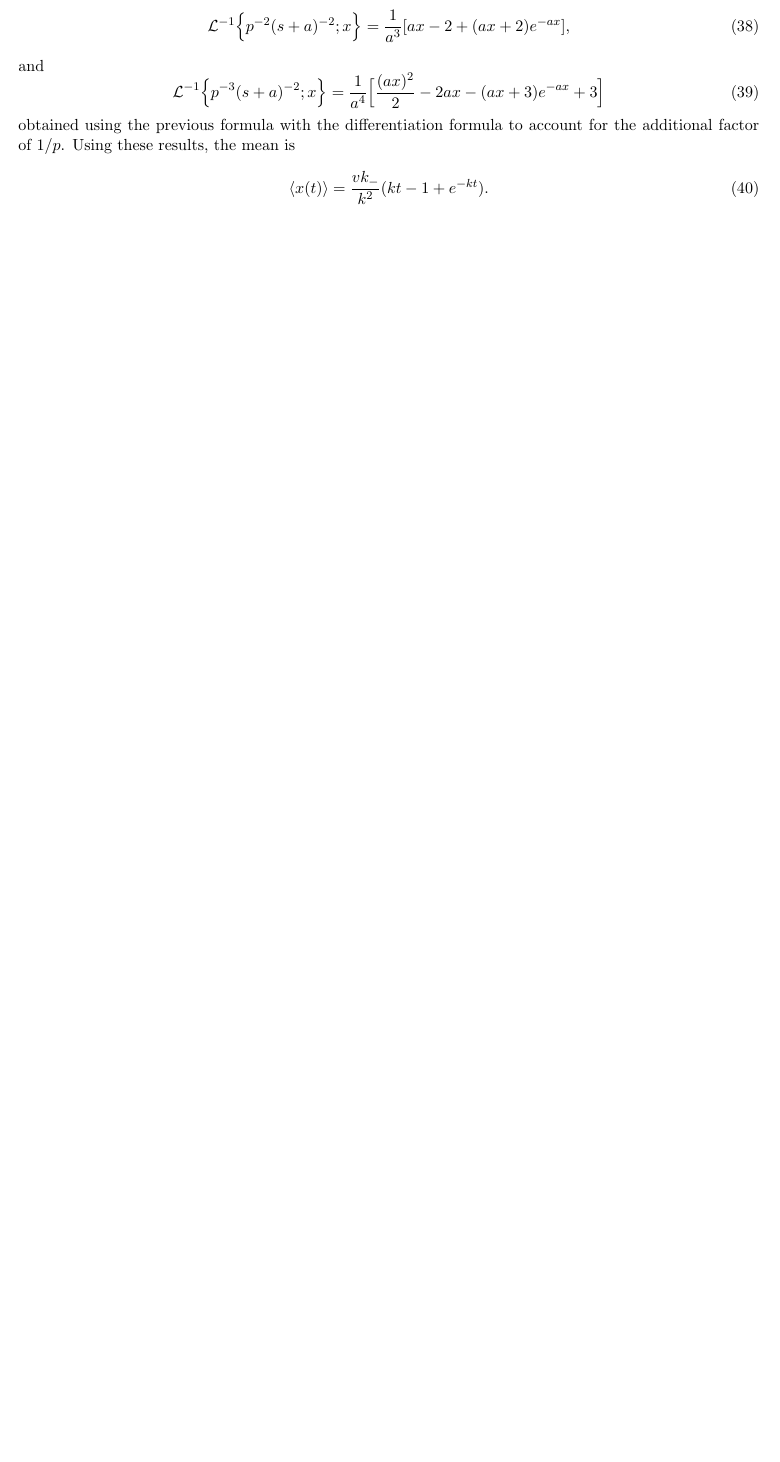
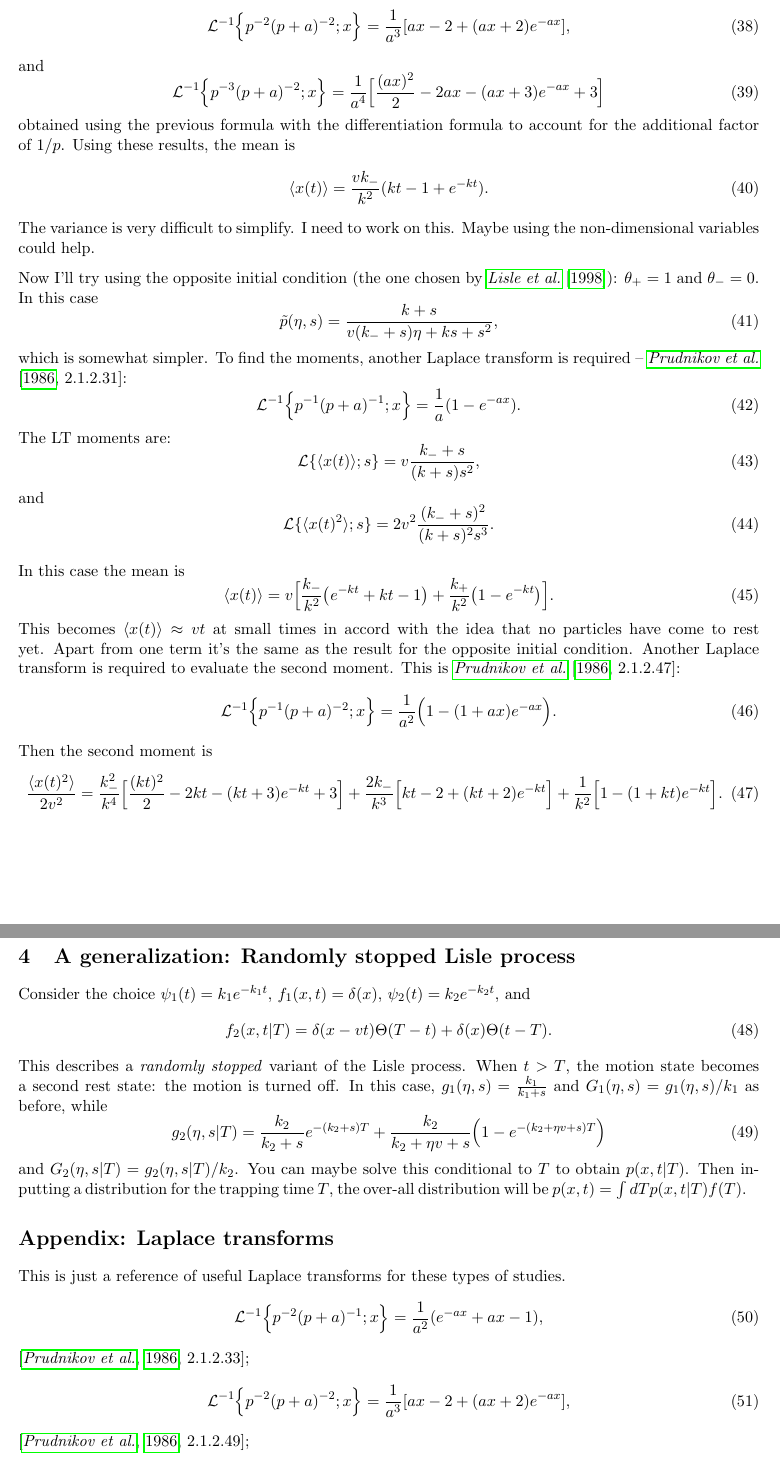
Before and after one commit to jkpierce/rw-diffu, a LaTeX document (2srw.tex): part of page 5 of 6 before the commit and two parts of pages 5 and 6 of 8 after it, the two joined at a grey line, cut so that both start at the same text, the shorter picture padded with empty space. Compiled offline with pdfLaTeX.

Commit message:
bit of process

```diff
--- a/2srw.tex
+++ b/2srw.tex
@@ -162,7 +162,52 @@ The necessary Laplace transforms to evaluate the mean and variance are \citep[][
 \citep[][2.1.2.49]{Prudnikov1986}
-\be \El^{-1}\Big\{p^{-2}(s+a)^{-2};x\Big\} = \frac{1}{a^3}[ax - 2 + (ax+2)e^{-ax}],\ee
+\be \El^{-1}\Big\{p^{-2}(p+a)^{-2};x\Big\} = \frac{1}{a^3}[ax - 2 + (ax+2)e^{-ax}],\ee
 and
-\be \El^{-1}\Big\{p^{-3}(s+a)^{-2};x\Big\} = \frac{1}{a^4}\Big[\frac{(ax)^2}{2} - 2ax - (ax+3)e^{-ax} + 3\Big] \ee
+\be \El^{-1}\Big\{p^{-3}(p+a)^{-2};x\Big\} = \frac{1}{a^4}\Big[\frac{(ax)^2}{2} - 2ax - (ax+3)e^{-ax} + 3\Big] \ee
 obtained using the previous formula with the differentiation formula to account for the additional factor of $1/p$.
 Using these results, the mean is
 \be \bra x(t) \ket = \frac{vk_-}{k^2}(kt -1 + e^{-kt}).\ee
+The variance is very difficult to simplify. I need to work on this. Maybe using the non-dimensional variables could help.
+
+Now I'll try using the opposite initial condition (the one chosen by \citet{Lisle1998}): $\theta_+ = 1$ and $\theta_- = 0$.
+In this case
+\be \tilde{p}(\eta,s) = \frac{k+s}{v(k_-+s)\eta + ks + s^2},\ee
+which is somewhat simpler.
+To find the moments, another Laplace transform is required --  \citet[][2.1.2.31]{Prudnikov1986}:
+\be \El^{-1}\Big\{p^{-1}(p+a)^{-1};x\Big\} = \frac{1}{a}(1-e^{-ax}).\ee
+The LT moments are:
+\be \El\{\bra x(t) \ket; s\} = v\frac{k_-+s}{(k+s)s^2},\ee
+and
+\be \El\{\bra x(t)^2\ket;s\} = 2v^2 \frac{(k_-+s)^2}{(k+s)^2s^3}.
+\ee
+
+In this case the mean is
+\be \bra x(t) \ket = v\Big[ \frac{k_-}{k^2}\big(e^{-kt}+kt -1\big) + \frac{k_+}{k^2}\big(1-e^{-kt}\big)\Big].\ee
+This becomes $\bra x(t) \ket \approx vt$ at small times in accord with the idea that no particles have come to rest yet.
+Apart from one term it's the same as the result for the opposite initial condition.
+Another Laplace transform is required to evaluate the second moment.
+This is \citet[][2.1.2.47]{Prudnikov1986}:
+\be \El^{-1}\Big\{p^{-1}(p+a)^{-2};x\Big\} = \frac{1}{a^2}\Big(1 -(1+ax)e^{-ax}\Big).\ee
+Then the second moment is
+\be
+\frac{\bra x(t)^2 \ket}{2v^2} = \frac{k_-^2}{k^4}\Big[\frac{(kt)^2}{2} - 2kt -(kt+3)e^{-kt} + 3 \Big] + \frac{2k_-}{k^3}\Big[kt -2 + (kt +2)e^{-kt} \Big] \\+ \frac{1}{k^2}\Big[ 1 - (1+kt)e^{-kt} \Big].
+\ee
+\section{A generalization: Randomly stopped Lisle process}
+
+Consider the choice $\psi_1(t) = k_1e^{-k_1t}$, $f_1(x,t)=\delta(x)$, $\psi_2(t) = k_2e^{-k_2t}$, and
+\be f_2(x,t|T) = \delta(x-vt)\Theta(T-t) + \delta(x)\Theta(t-T).\ee
+This describes a \textit{randomly stopped} variant of the Lisle process.
+When $t>T$, the motion state becomes a second rest state: the motion is turned off.
+In this case, $g_1(\eta,s) = \frac{k_1}{k_1+s}$ and $G_1(\eta,s) = g_1(\eta,s)/k_1$ as before, while
+\be g_2(\eta,s|T) = \frac{k_2}{k_2+s}e^{-(k_2+s)T} + \frac{k_2}{k_2 + \eta v + s}\Big(1-e^{-(k_2 + \eta v + s)T}\Big)\ee
+and $G_2(\eta,s|T) = g_2(\eta,s|T)/k_2$.
+You can maybe solve this conditional to $T$ to obtain $p(x,t|T)$.
+Then inputting a distribution for the trapping time $T$, the over-all distribution will be $p(x,t) = \int dT p(x,t|T)f(T)$.
+
+
+\section*{Appendix: Laplace transforms}
+This is just a reference of useful Laplace transforms for these types of studies.
+\be \El^{-1}\Big\{p^{-2}(p+a)^{-1};x\Big\} = \frac{1}{a^2}(e^{-ax}+ax-1),\ee
+\citep[][2.1.2.33]{Prudnikov1986};
+\be \El^{-1}\Big\{p^{-2}(p+a)^{-2};x\Big\} = \frac{1}{a^3}[ax - 2 + (ax+2)e^{-ax}],\ee
+\citep[][2.1.2.49]{Prudnikov1986};
+\be \El^{-1}\Big\{p^{-3}(p+a)^{-2};x\Big\} = \frac{1}{a^4}\Big[\frac{(ax)^2}{2} - 2ax - (ax+3)e^{-ax} + 3\Big], \ee
```
Also changed, not shown: 2srw.pdf, 2srw.tex (17 more changed lines), 5 other files.
